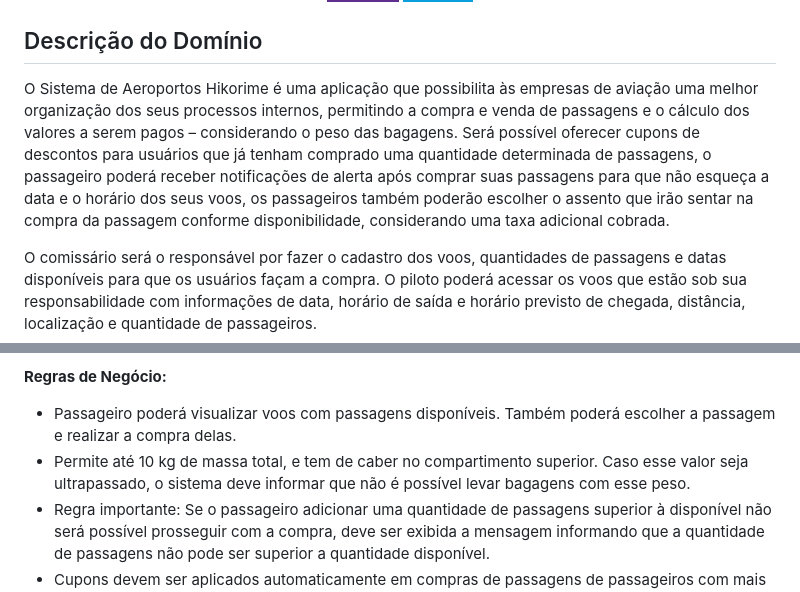
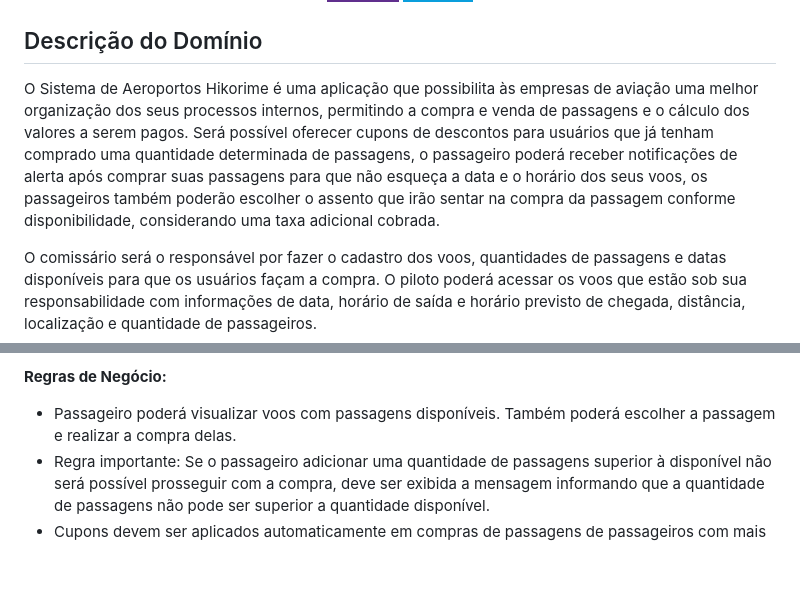
Before and after one commit to aishatomaz/hikorime, a Markdown page: README.md, 2 parts joined by grey strips. GitHub-like rendering; badges without logos; blank space fills up the shorter version.

Commit message:
ajuste no readme

```diff
--- a/README.md
+++ b/README.md
@@ -42,7 +42,7 @@ Este projeto foi desenvolvido utilizando as seguintes tecnologias:
 
 ## Descrição do Domínio
 
-O Sistema de Aeroportos Hikorime é uma aplicação que possibilita às empresas de aviação uma melhor organização dos seus processos internos, permitindo a compra e venda de passagens e o cálculo dos valores a serem pagos – considerando o peso das bagagens. Será possível oferecer cupons de descontos para usuários que já tenham comprado uma quantidade determinada de passagens, o passageiro poderá receber notificações de alerta após comprar suas passagens para que não esqueça a data e o horário dos seus voos, os passageiros também poderão escolher o assento que irão sentar na compra da passagem conforme disponibilidade, considerando uma taxa adicional cobrada.
+O Sistema de Aeroportos Hikorime é uma aplicação que possibilita às empresas de aviação uma melhor organização dos seus processos internos, permitindo a compra e venda de passagens e o cálculo dos valores a serem pagos. Será possível oferecer cupons de descontos para usuários que já tenham comprado uma quantidade determinada de passagens, o passageiro poderá receber notificações de alerta após comprar suas passagens para que não esqueça a data e o horário dos seus voos, os passageiros também poderão escolher o assento que irão sentar na compra da passagem conforme disponibilidade, considerando uma taxa adicional cobrada.
 
 O comissário será o responsável por fazer o cadastro dos voos, quantidades de passagens e datas disponíveis para que os usuários façam a compra. O piloto poderá acessar os voos que estão sob sua responsabilidade com informações de data, horário de saída e horário previsto de chegada, distância, localização e quantidade de passageiros.
 
@@ -317,7 +317,6 @@ Herança e polimorfismo podem ser aplicados ao domínio, podendo abranger difere
 
 **Regras de Negócio:**
 - Passageiro poderá visualizar voos com passagens disponíveis. Também poderá escolher a passagem e realizar a compra delas.
-- Permite até 10 kg de massa total, e tem de caber no compartimento superior. Caso esse valor seja ultrapassado, o sistema deve informar que não é possível levar bagagens com esse peso.
 - Regra importante: Se o passageiro adicionar uma quantidade de passagens superior à disponível não será possível prosseguir com a compra, deve ser exibida a mensagem informando que a quantidade de passagens não pode ser superior a quantidade disponível.
 - Cupons devem ser aplicados automaticamente em compras de passagens de passageiros com mais de 3 compras no último ano. Os descontos são de 20% no valor total. (valores configuráveis caso necessário)
 - O sistema deve seguir a LGPD para segurança dos dados dos passageiros e funcionários.
```
